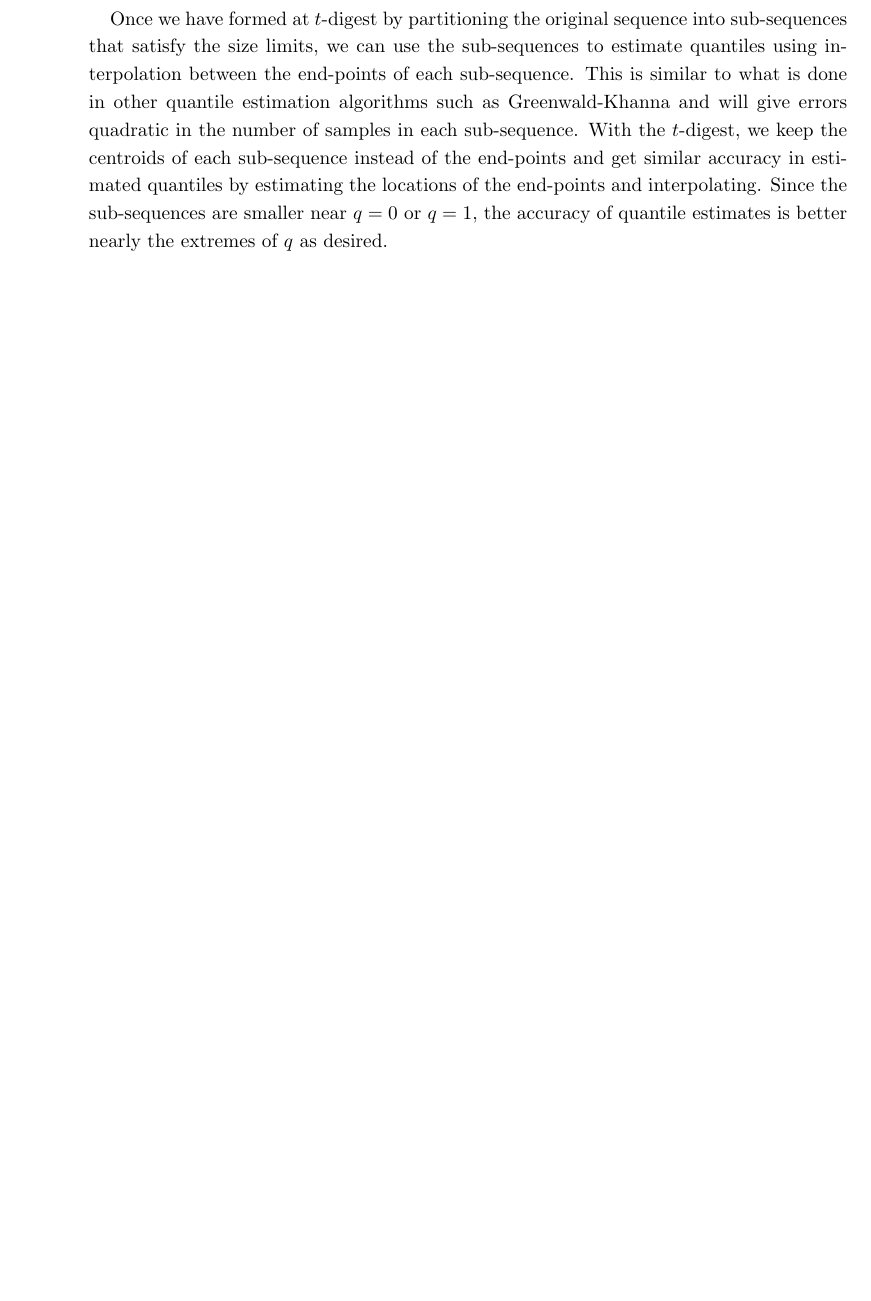
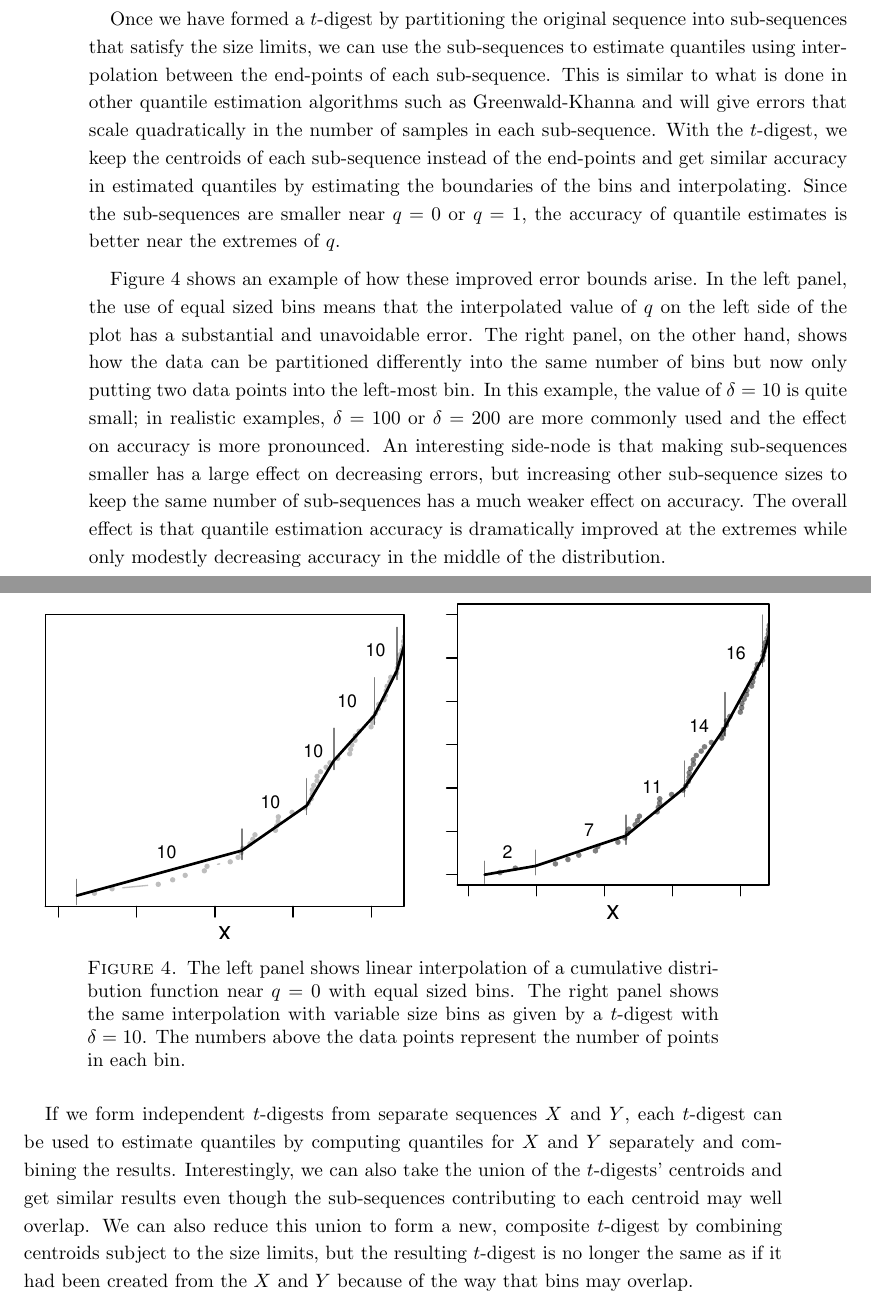
Before and after one commit to tdunning/t-digest, a LaTeX paper (docs/t-digest-paper/histo.tex): part of page 10 of 24 before the commit and two parts of pages 10 and 11 of 25 after it, the two joined at a grey line, cut so that both start at the same text, the shorter picture padded with empty space. Compiled offline with pdfLaTeX.

Commit message:
Updates to paper as part of a full rewrite

```diff
--- a/docs/t-digest-paper/histo.tex
+++ b/docs/t-digest-paper/histo.tex
@@ -174 +174,4 @@ K(i) =  \int_{(\mathtt{left}(i)-1)/n}^{\mathtt{right}(i)/n}\sqrt {q (1-q)}\,\, d
+   \label{fig:k-q-plot}
+\end{figure}
 
+Once we have formed a $t$-digest by partitioning the original sequence into sub-sequences that satisfy the size limits, we can use the sub-sequences to estimate quantiles using interpolation between the end-points of each sub-sequence. This is similar to what is done in other quantile estimation algorithms such as Greenwald-Khanna and will give errors that scale quadratically in the number of samples in each sub-sequence. With the $t$-digest, we keep the centroids of each sub-sequence instead of the end-points and get similar accuracy in estimated quantiles by estimating the boundaries of the bins and interpolating. Since the sub-sequences are smaller near $q=0$ or $q=1$, the accuracy of quantile estimates is better near the extremes of $q$.
@@ -180,5 +178,13 @@ where ${\mathtt{left}(i) \le j \le \mathtt{right}(i)}$. This size limit gives th
 
-Once we have formed at $t$-digest by partitioning the original sequence into sub-sequences that satisfy the size limits, we can use the sub-sequences to estimate quantiles using interpolation between the end-points of each sub-sequence. This is similar to what is done in other quantile estimation algorithms such as Greenwald-Khanna and will give errors quadratic in the number of samples in each sub-sequence. With the $t$-digest, we keep the centroids of each sub-sequence instead of the end-points and get similar accuracy in estimated quantiles by estimating the locations of the end-points and interpolating. Since the sub-sequences are smaller near $q=0$ or $q=1$, the accuracy of quantile estimates is better nearly the extremes of $q$ as desired.
+Figure \ref{fig:linear-interpolation} shows an example of how these improved error bounds arise. In the left panel, the use of equal sized bins means that the interpolated value of $q$ on the left side of the plot has a substantial and unavoidable error. The right panel, on the other hand, shows how the data can be partitioned differently into the same number of bins but now only putting two data points into the left-most bin. In this example, the value of $\delta=10$ is quite small; in realistic examples, $\delta=100$ or $\delta=200$ are more commonly used and the effect on accuracy is more pronounced. An interesting side-node is that making  sub-sequences smaller has a large effect on decreasing errors, but increasing other sub-sequence sizes to keep the same number of sub-sequences has a much weaker effect on accuracy. The overall effect is that quantile estimation accuracy is dramatically improved at the extremes while only modestly decreasing accuracy in the middle of the distribution.
+\begin{figure}[h] %  figure placement: here, top, bottom, or page
+   \centering
+   \includegraphics[height=2.7in, clip]{linear-interpolation.pdf}
+   \caption{The left panel shows linear interpolation of a cumulative distribution function near $q=0$ with equal sized bins. The right panel shows the same interpolation with variable size bins as given by a $t$-digest with $\delta=10$. The numbers above the data points represent the number of points in each bin. }
+   \label{fig:linear-interpolation}
+\end{figure}
+
+If we form independent $t$-digests from separate sequences $X$ and $Y$, each $t$-digest can be used to estimate quantiles by computing quantiles for $X$ and $Y$ separately and combining the results. Interestingly, we can also take the union of the $t$-digests' centroids and get similar results even though the sub-sequences contributing to each centroid may well overlap. We can also reduce this union to form a new, composite $t$-digest by combining centroids subject to the size limits, but the resulting $t$-digest is no longer the same as if it had been created from the $X$ and $Y$ because of the way that bins may overlap.
 
 If we form independent $t$-digests from separate sequences, each $t$-digests can be used to estimate quantiles with equal or better relative accuracy by computing quantiles for each different sequence separately and combining the results. Interestingly, we can also take the union of the $t$-digests' centroids and get similar results. We can also reduce this union to form a new, composite $t$-digest by combining centroids subject to the size limits. Note that the centroids that result will come from points that may well overlap. That this does not impair the accuracy of the method is one of the two key innovations of the $t$-digest (together with the non-constant size limit). The assertion that $t$-digests formed by combination produce accurate quantile estimates has substantial empirical support, but remains still to be proved rigorously.
 
```
Also changed, not shown: docs/t-digest-paper/histo.pdf, docs/t-digest-paper/linear-interpolation.pdf, docs/t-digest-paper/histo.tex (15 more changed lines), 1 other file.
